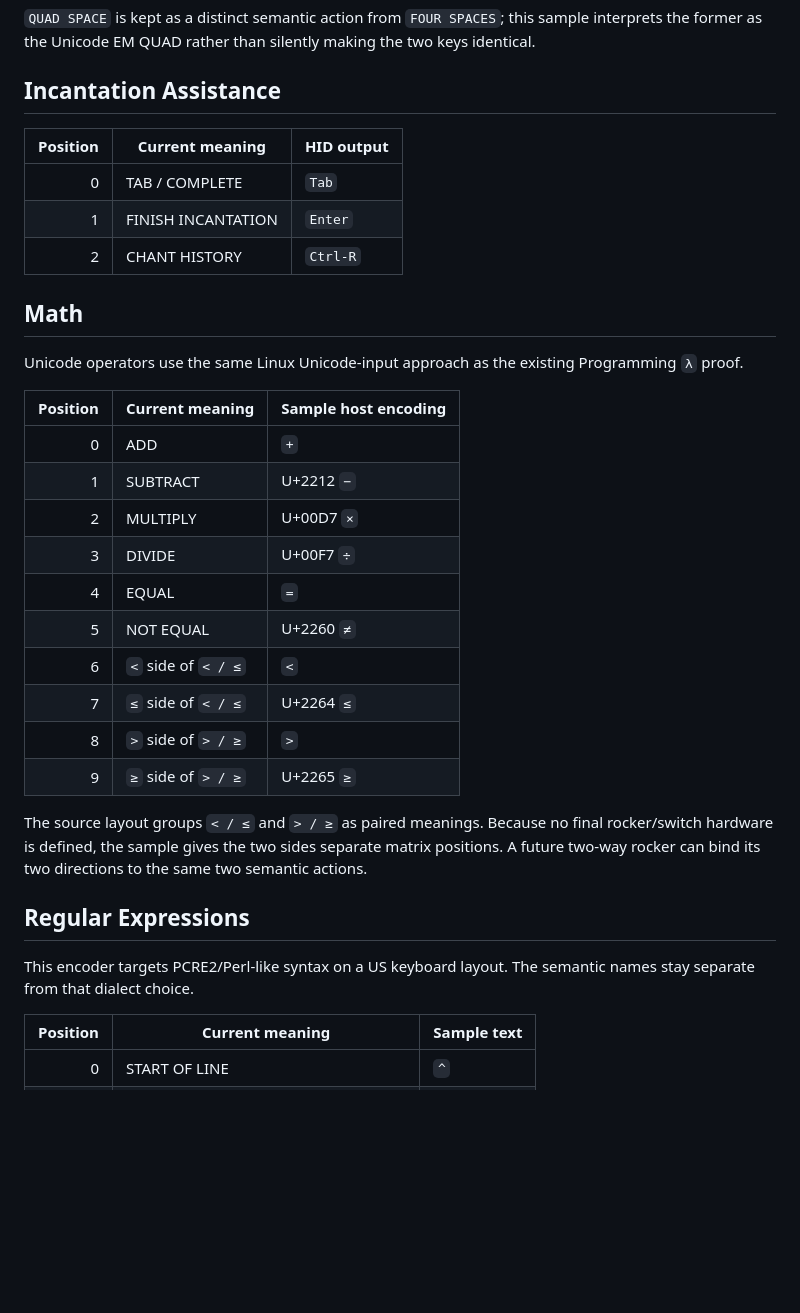
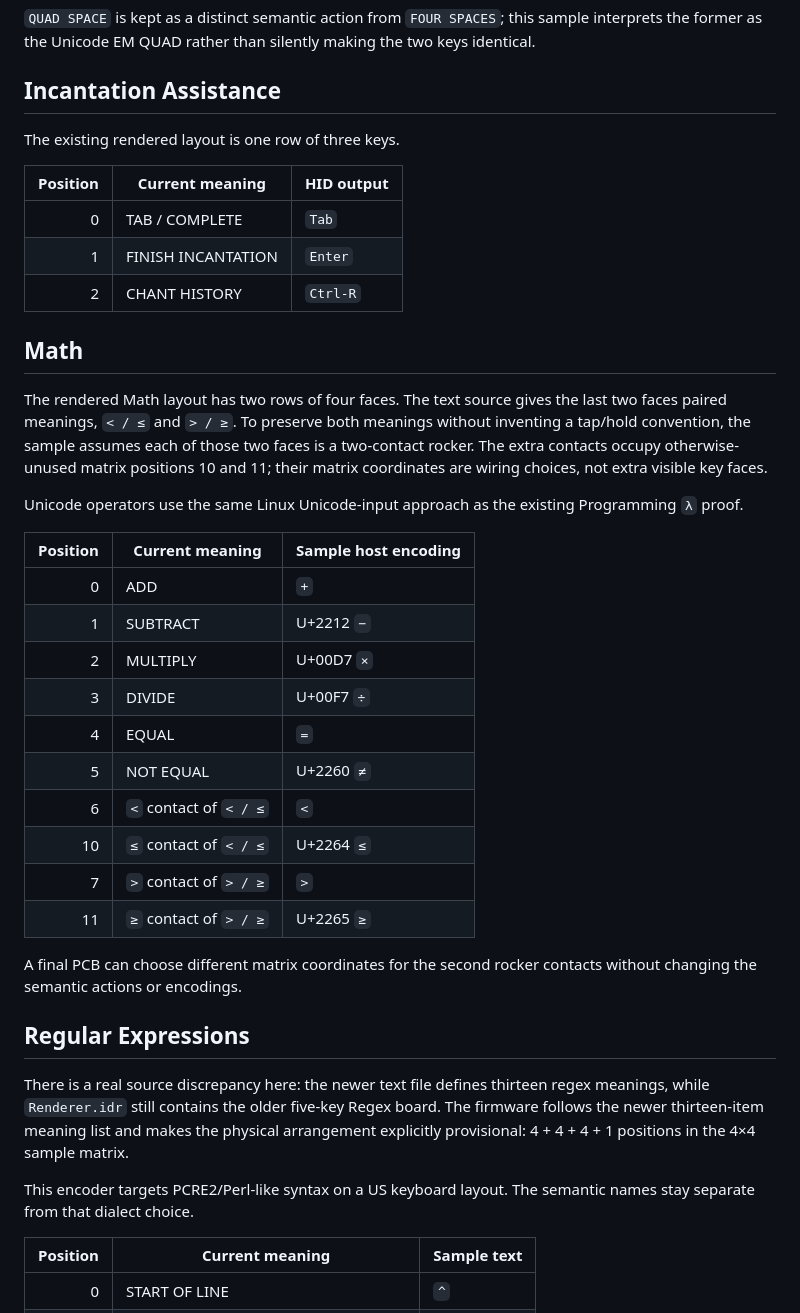
Before and after one commit to isomorphisms/programmers-keyboard, a Markdown page: firmware/keypad-samples-rp2040/README.md, the part around one of its changes. GitHub-like rendering; blank space fills up the shorter version.

```diff
--- a/firmware/keypad-samples-rp2040/README.md
+++ b/firmware/keypad-samples-rp2040/README.md
@@ -41,6 +43,8 @@ All tables below use row-major matrix positions: position 0 is row 0/column 0, p
 
 ## Incantation Assistance
 
+The existing rendered layout is one row of three keys.
+
 | Position | Current meaning | HID output |
 | ---: | --- | --- |
 | 0 | TAB / COMPLETE | `Tab` |
@@ -48,6 +52,8 @@ All tables below use row-major matrix positions: position 0 is row 0/column 0, p
 | 2 | CHANT HISTORY | `Ctrl-R` |
 
 ## Math
+
+The rendered Math layout has two rows of four faces. The text source gives the last two faces paired meanings, `< / ≤` and `> / ≥`. To preserve both meanings without inventing a tap/hold convention, the sample assumes each of those two faces is a two-contact rocker. The extra contacts occupy otherwise-unused matrix positions 10 and 11; their matrix coordinates are wiring choices, not extra visible key faces.
 
 Unicode operators use the same Linux Unicode-input approach as the existing Programming `λ` proof.
 
@@ -59,16 +65,18 @@ Unicode operators use the same Linux Unicode-input approach as the existing Prog
 | 3 | DIVIDE | U+00F7 `÷` |
 | 4 | EQUAL | `=` |
 | 5 | NOT EQUAL | U+2260 `≠` |
-| 6 | `<` side of `< / ≤` | `<` |
-| 7 | `≤` side of `< / ≤` | U+2264 `≤` |
-| 8 | `>` side of `> / ≥` | `>` |
-| 9 | `≥` side of `> / ≥` | U+2265 `≥` |
+| 6 | `<` contact of `< / ≤` | `<` |
+| 10 | `≤` contact of `< / ≤` | U+2264 `≤` |
+| 7 | `>` contact of `> / ≥` | `>` |
+| 11 | `≥` contact of `> / ≥` | U+2265 `≥` |
 
-The source layout groups `< / ≤` and `> / ≥` as paired meanings.  Because no final rocker/switch hardware is defined, the sample gives the two sides separate matrix positions.  A future two-way rocker can bind its two directions to the same two semantic actions.
+A final PCB can choose different matrix coordinates for the second rocker contacts without changing the semantic actions or encodings.
 
 ## Regular Expressions
 
-This encoder targets PCRE2/Perl-like syntax on a US keyboard layout.  The semantic names stay separate from that dialect choice.
+There is a real source discrepancy here: the newer text file defines thirteen regex meanings, while `Renderer.idr` still contains the older five-key Regex board. The firmware follows the newer thirteen-item meaning list and makes the physical arrangement explicitly provisional: 4 + 4 + 4 + 1 positions in the 4×4 sample matrix.
+
+This encoder targets PCRE2/Perl-like syntax on a US keyboard layout. The semantic names stay separate from that dialect choice.
 
 | Position | Current meaning | Sample text |
 | ---: | --- | --- |
```
Also changed, not shown: other parts of firmware/keypad-samples-rp2040/README.md (+25 -19 lines).
